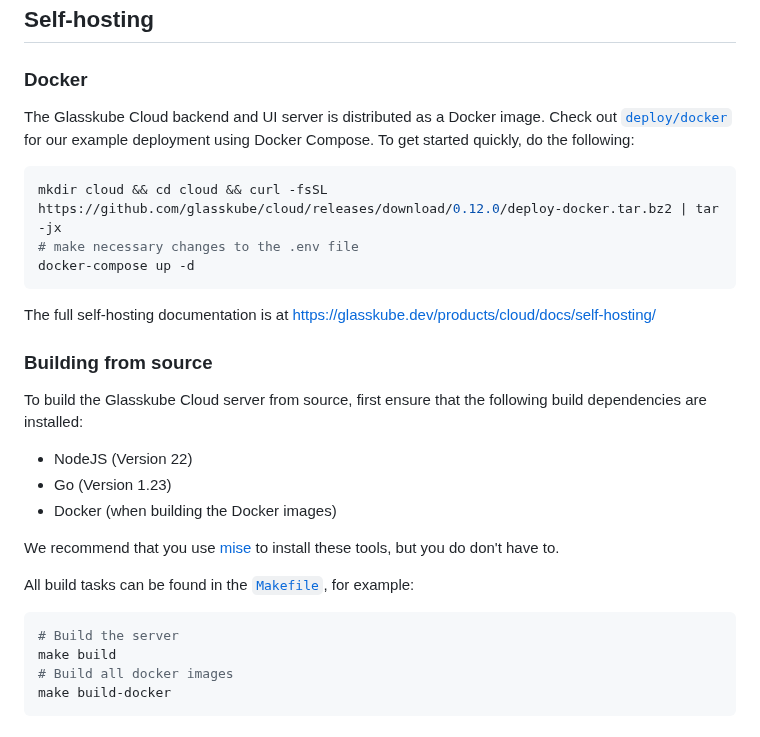
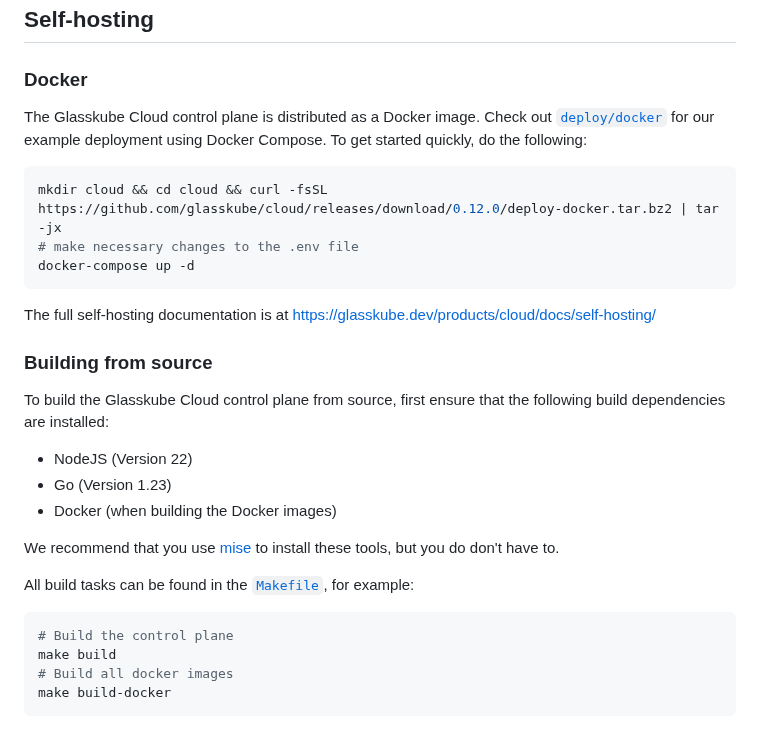
Before and after one commit to glasskube/distr, a Markdown page: README.md, the part around the change. Drawn GitHub-style.

Commit message:
docs: replace server with control plane

````diff
--- a/README.md
+++ b/README.md
@@ -33,7 +33,7 @@ Check out the hosted version at https://app.glasskube.cloud/
 
 ### Docker
 
-The Glasskube Cloud backend and UI server is distributed as a Docker image.
+The Glasskube Cloud control plane is distributed as a Docker image.
 Check out [`deploy/docker`](deploy/docker) for our example deployment using Docker Compose.
 To get started quickly, do the following:
 
@@ -51,7 +51,7 @@ The full self-hosting documentation is at https://glasskube.dev/products/cloud/d
 
 ### Building from source
 
-To build the Glasskube Cloud server from source, first ensure that the following build dependencies are installed:
+To build the Glasskube Cloud control plane from source, first ensure that the following build dependencies are installed:
 
 - NodeJS (Version 22)
 - Go (Version 1.23)
@@ -62,7 +62,7 @@ We recommend that you use [mise](https://mise.jdx.dev/) to install these tools,
 All build tasks can be found in the [`Makefile`](Makefile), for example:
 
 ```shell
-# Build the server
+# Build the control plane
 make build
 # Build all docker images
 make build-docker
````
